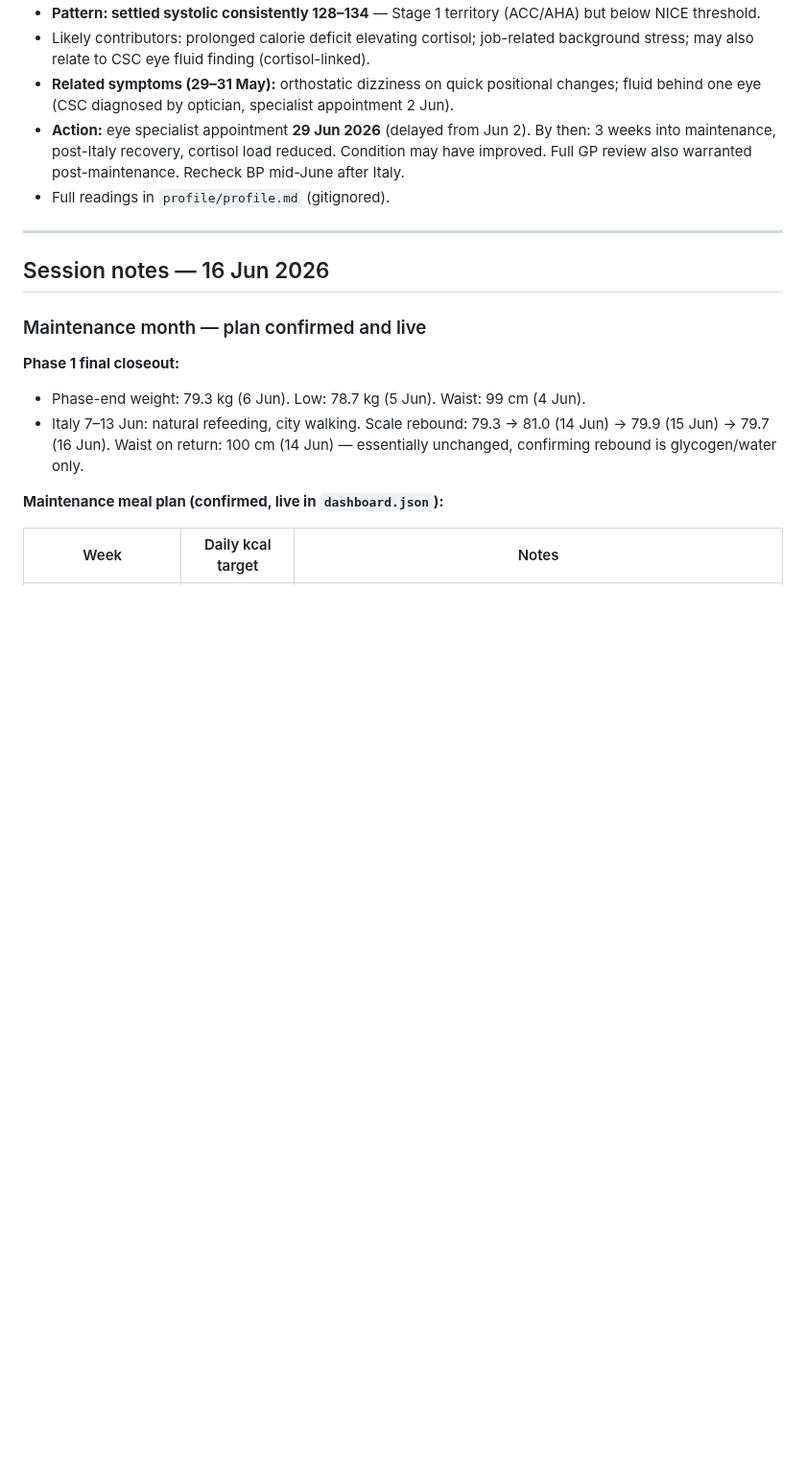
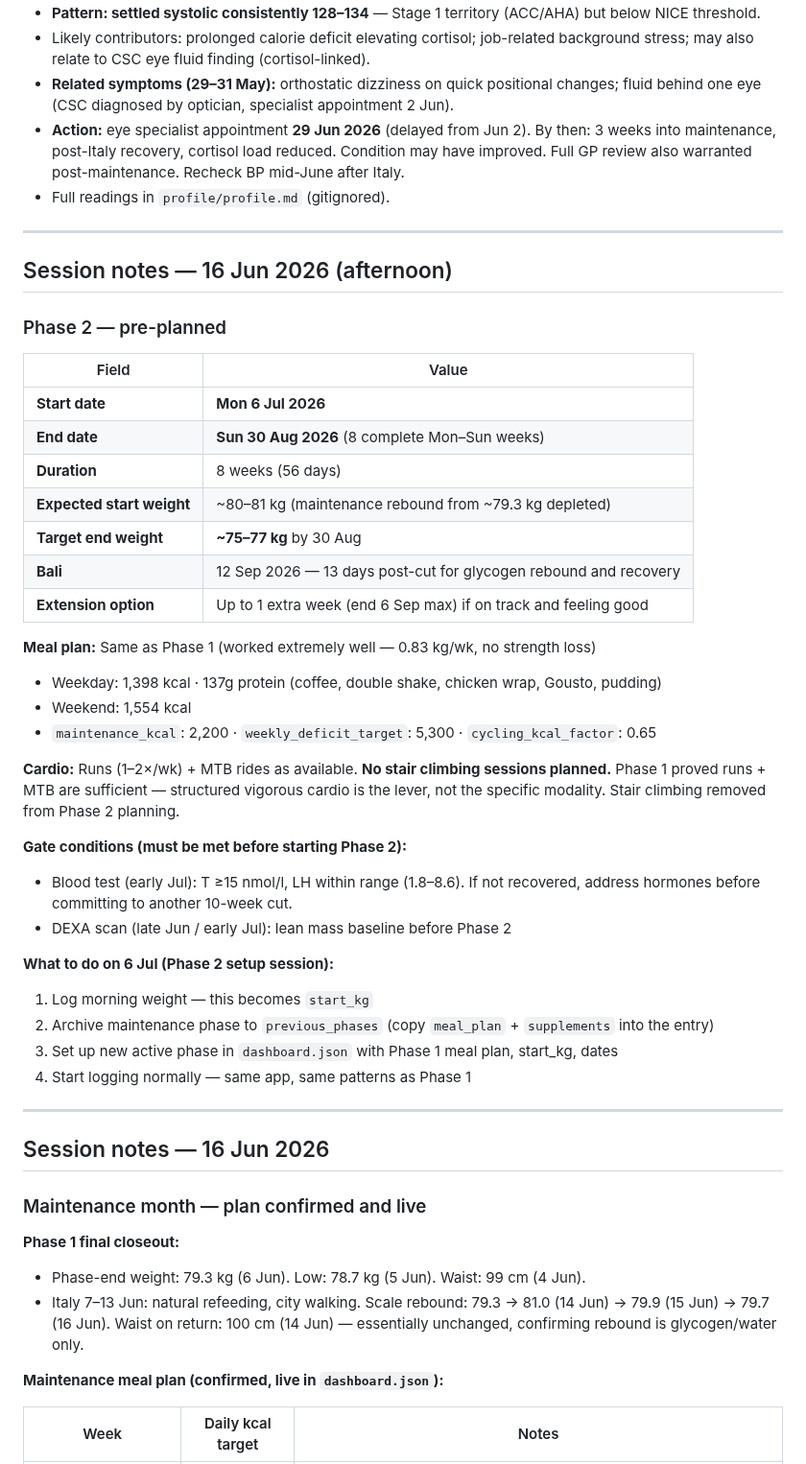
Before and after one commit to MathewO/health-advisor, a Markdown page: docs/health-conversation-snapshot.md, the part around the change. Shown at 96% size. GitHub-like rendering; blank space fills up the shorter version.

Commit message:
Pre-plan Phase 2 cut (6 Jul – 30 Aug); remove stair climbing from cardio plan
Co-authored-by: Cursor <cursoragent@cursor.com>

```diff
--- a/docs/health-conversation-snapshot.md
+++ b/docs/health-conversation-snapshot.md
@@ -160,6 +160,39 @@ TDEE = actual_daily_deficit + 1,435
 - **Related symptoms (29–31 May):** orthostatic dizziness on quick positional changes; fluid behind one eye (CSC diagnosed by optician, specialist appointment 2 Jun).
 - **Action:** eye specialist appointment **29 Jun 2026** (delayed from Jun 2). By then: 3 weeks into maintenance, post-Italy recovery, cortisol load reduced. Condition may have improved. Full GP review also warranted post-maintenance. Recheck BP mid-June after Italy.
 - Full readings in `profile/profile.md` (gitignored).
+
+---
+
+## Session notes — 16 Jun 2026 (afternoon)
+
+### Phase 2 — pre-planned
+
+| Field | Value |
+|-------|-------|
+| **Start date** | **Mon 6 Jul 2026** |
+| **End date** | **Sun 30 Aug 2026** (8 complete Mon–Sun weeks) |
+| **Duration** | 8 weeks (56 days) |
+| **Expected start weight** | ~80–81 kg (maintenance rebound from ~79.3 kg depleted) |
+| **Target end weight** | **~75–77 kg** by 30 Aug |
+| **Bali** | 12 Sep 2026 — 13 days post-cut for glycogen rebound and recovery |
+| **Extension option** | Up to 1 extra week (end 6 Sep max) if on track and feeling good |
+
+**Meal plan:** Same as Phase 1 (worked extremely well — 0.83 kg/wk, no strength loss)
+- Weekday: 1,398 kcal · 137g protein (coffee, double shake, chicken wrap, Gousto, pudding)
+- Weekend: 1,554 kcal
+- `maintenance_kcal`: 2,200 · `weekly_deficit_target`: 5,300 · `cycling_kcal_factor`: 0.65
+
+**Cardio:** Runs (1–2×/wk) + MTB rides as available. **No stair climbing sessions planned.** Phase 1 proved runs + MTB are sufficient — structured vigorous cardio is the lever, not the specific modality. Stair climbing removed from Phase 2 planning.
+
+**Gate conditions (must be met before starting Phase 2):**
+- Blood test (early Jul): T ≥15 nmol/l, LH within range (1.8–8.6). If not recovered, address hormones before committing to another 10-week cut.
+- DEXA scan (late Jun / early Jul): lean mass baseline before Phase 2
+
+**What to do on 6 Jul (Phase 2 setup session):**
+1. Log morning weight — this becomes `start_kg`
+2. Archive maintenance phase to `previous_phases` (copy `meal_plan` + `supplements` into the entry)
+3. Set up new active phase in `dashboard.json` with Phase 1 meal plan, start_kg, dates
+4. Start logging normally — same app, same patterns as Phase 1
 
 ---
 
```
